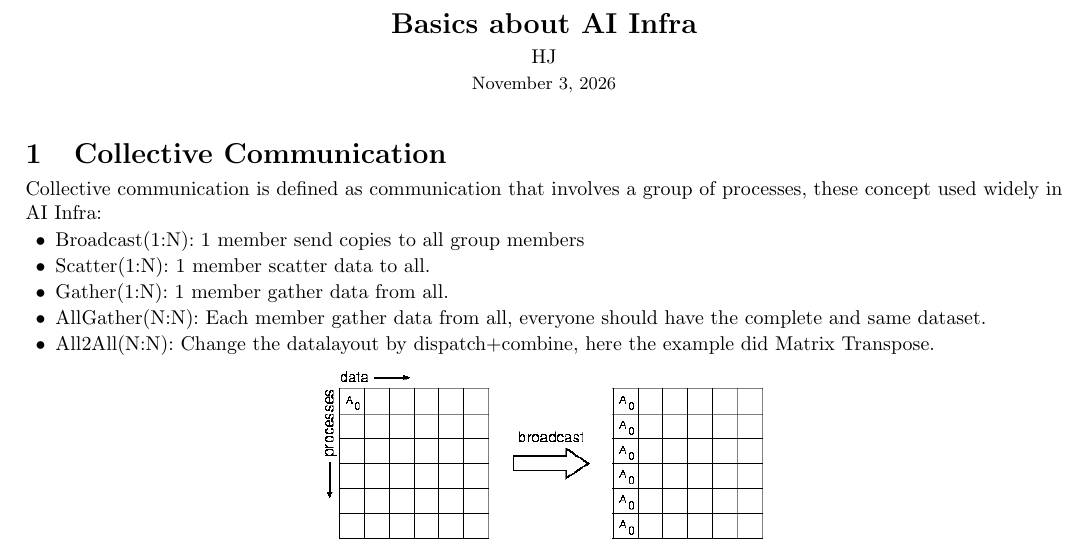
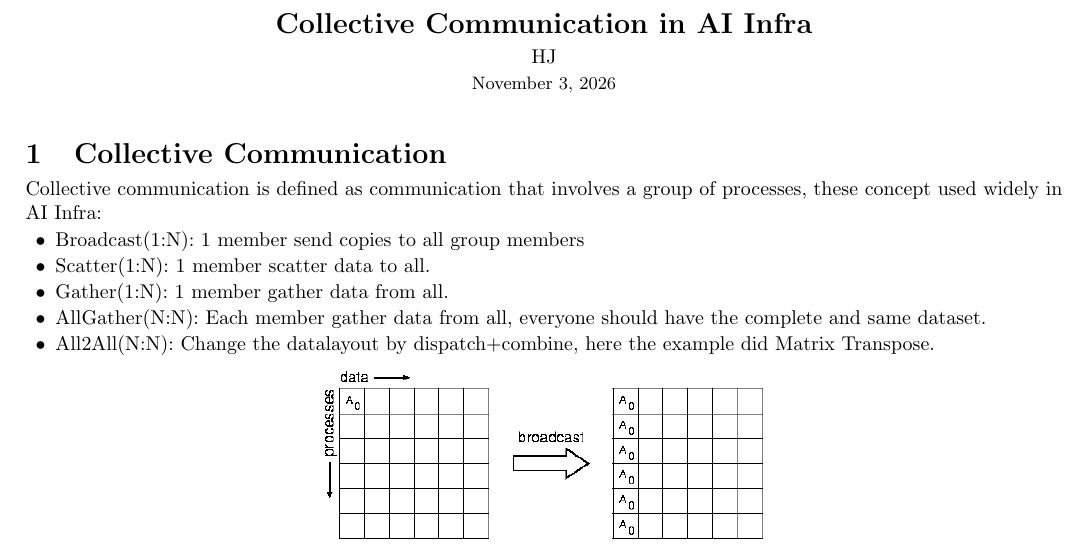
Before and after one commit to jihandong/TechNotes, a LaTeX document (articles/collective-communication-in-ai-infra/main.tex): part of the page, cut at the place of the change. Compiled offline with pdfLaTeX.

Commit message:
Align article directory with its title

```diff
--- a/articles/AI_Infra_Basics/main.tex
+++ b/articles/collective-communication-in-ai-infra/main.tex
@@ -25,7 +25,7 @@
 \makeatother
 % HJNotes-Tags: AI Infra, Basics, MPI
 % HJNotes-Summary:
-\title{Basics about AI Infra}
+\title{Collective Communication in AI Infra}
 \author{HJ}
 \begin{document}
 \maketitle
```
Also changed, not shown: articles/AI_Infra_Basics/main.pdf (deleted), articles/collective-communication-in-ai-infra/CollectiveCommunication.png (renamed from articles/AI_Infra_Basics/CollectiveCommunication.png), articles/collective-communication-in-ai-infra/main.pdf (added).
